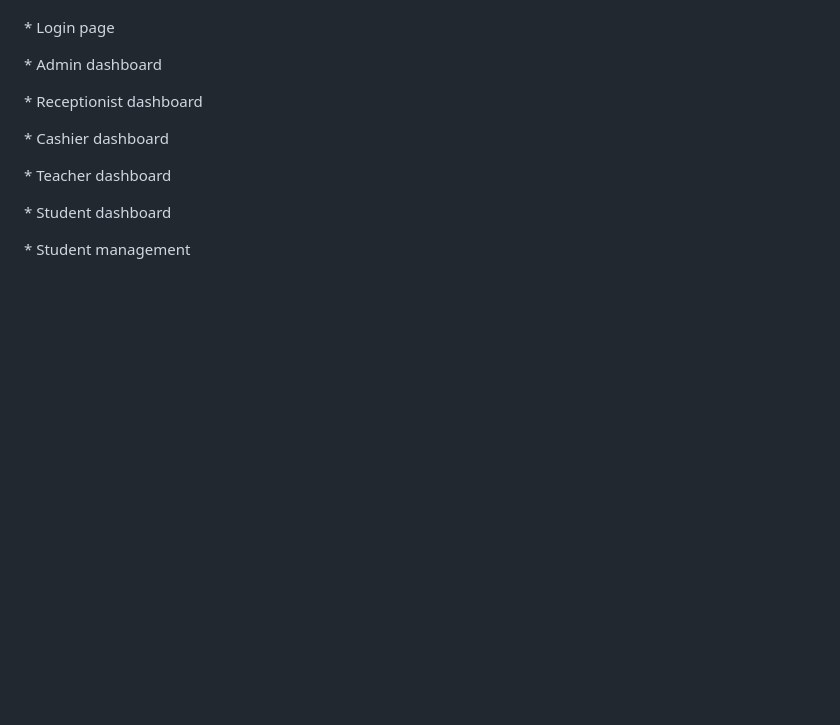
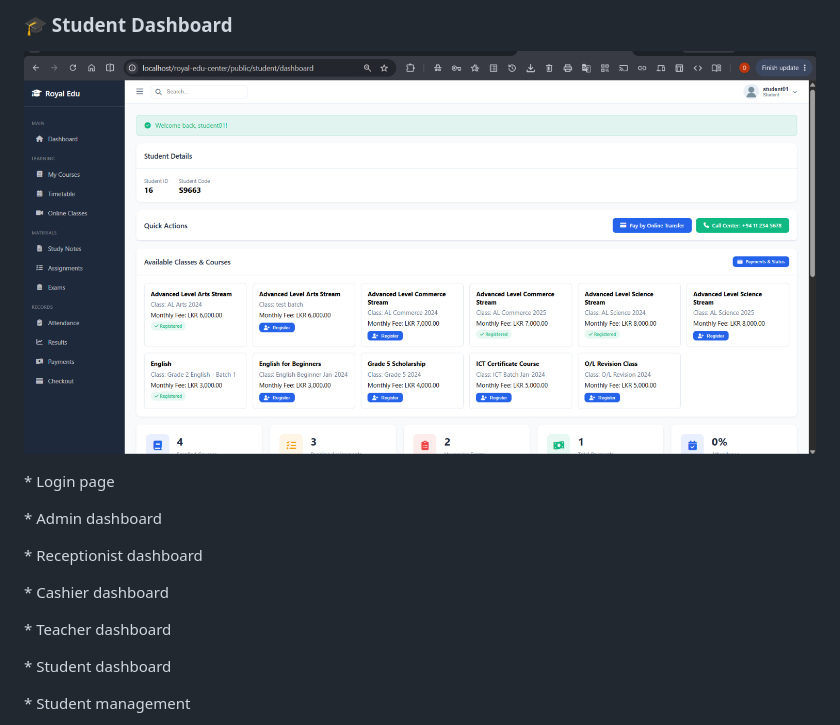
Before and after one commit to omashi0816/royal-education-centre, a Markdown page: README.md, the part around one of its changes. GitHub-like rendering; blank space fills up the shorter version.

Commit message:
Add screenshots to README

```diff
--- a/README.md
+++ b/README.md
@@ -537,3 +552,6 @@ Screenshots of the system interface can be added here, including:
+### 🎓 Student Dashboard
+![Student Dashboard](screenshots/studeny.png)
+
 
 
 \* Login page
```
Also changed, not shown: other parts of README.md (+15 -0 lines).
